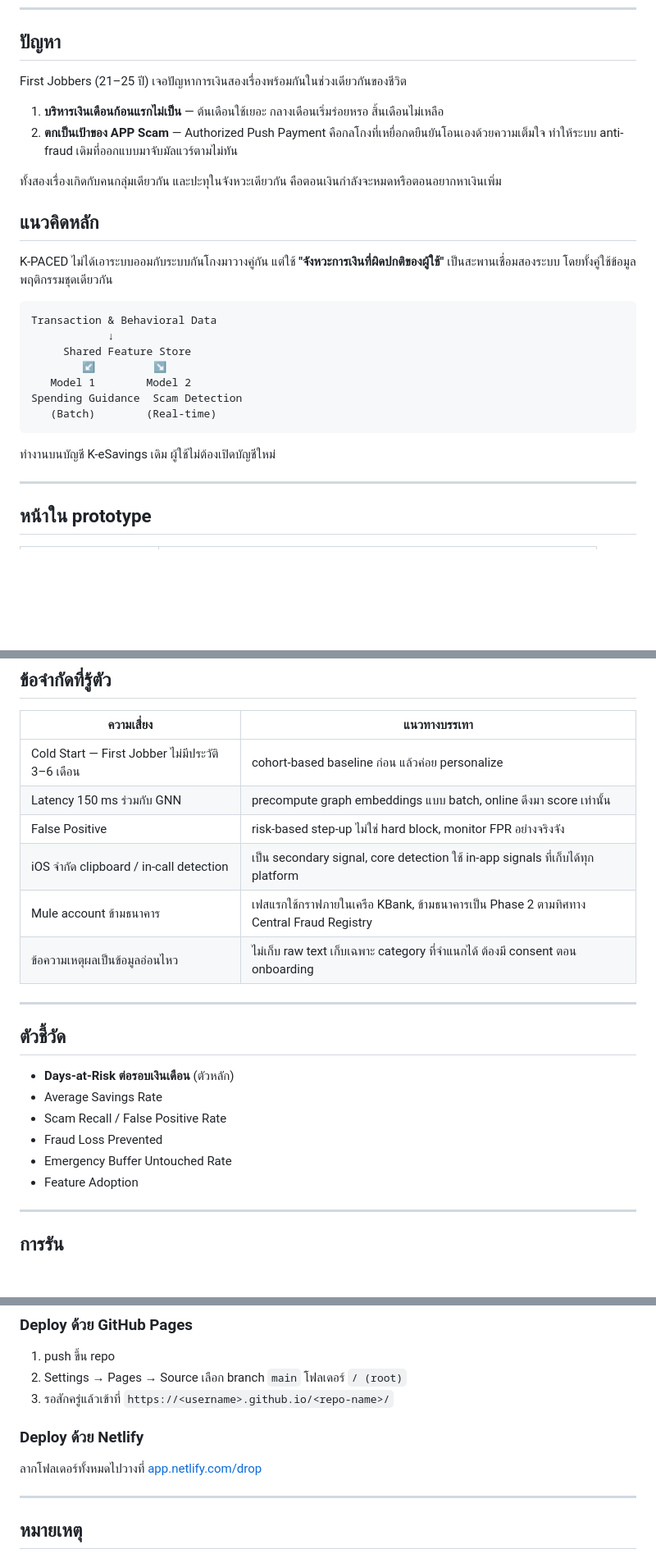
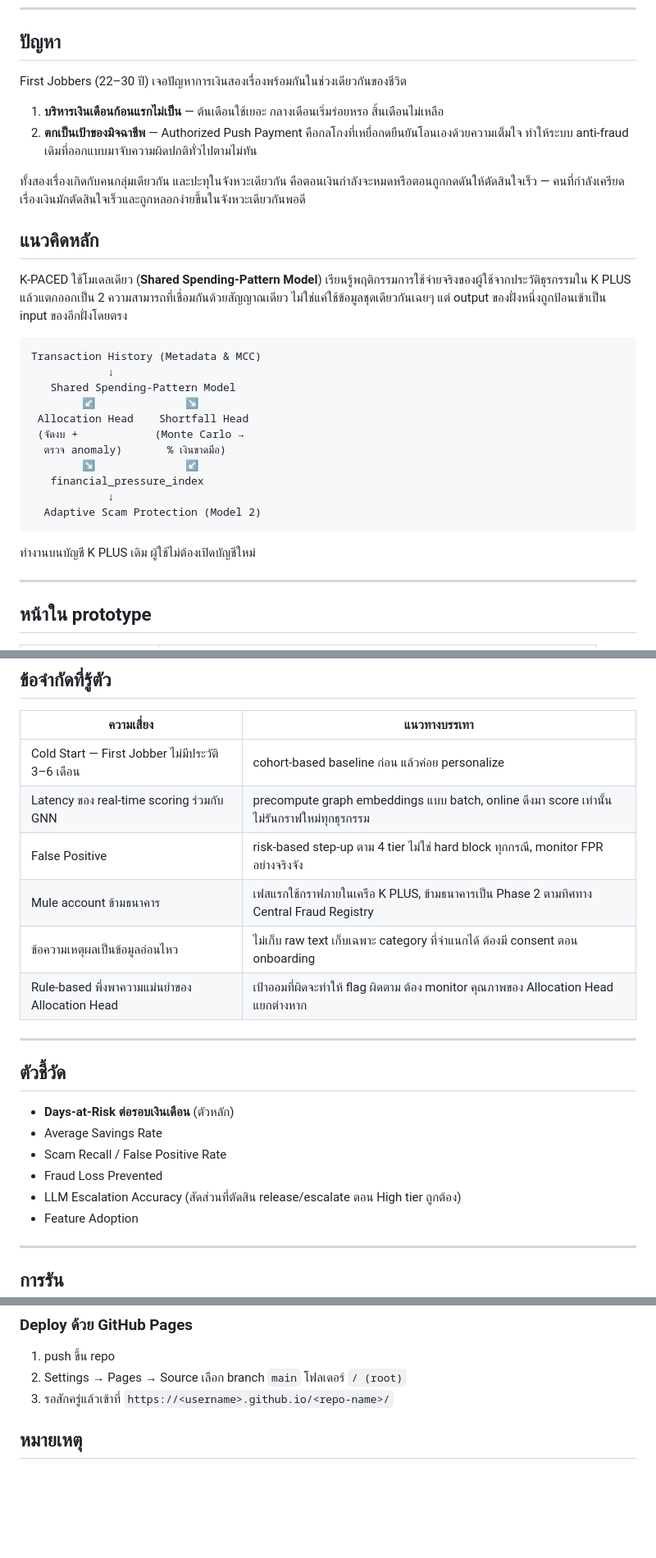
Before and after one commit to Alongkron1234/K-Paced-Demo, a Markdown page: README.md, 3 parts joined by grey strips. Shown at 82% size. Drawn GitHub-style; blank space fills up the shorter version.

````diff
--- a/README.md
+++ b/README.md
@@ -10,28 +10,32 @@ Prototype สำหรับ KBTG Kampus Hackathon 2026 — Track 2: Data Scienc
 
 ## ปัญหา
 
-First Jobbers (21–25 ปี) เจอปัญหาการเงินสองเรื่องพร้อมกันในช่วงเดียวกันของชีวิต
+First Jobbers (22–30 ปี) เจอปัญหาการเงินสองเรื่องพร้อมกันในช่วงเดียวกันของชีวิต
 
 1. **บริหารเงินเดือนก้อนแรกไม่เป็น** — ต้นเดือนใช้เยอะ กลางเดือนเริ่มร่อยหรอ สิ้นเดือนไม่เหลือ
-2. **ตกเป็นเป้าของ APP Scam** — Authorized Push Payment คือกลโกงที่เหยื่อกดยืนยันโอนเองด้วยความเต็มใจ ทำให้ระบบ anti-fraud เดิมที่ออกแบบมาจับมัลแวร์ตามไม่ทัน
+2. **ตกเป็นเป้าของมิจฉาชีพ** — Authorized Push Payment คือกลโกงที่เหยื่อกดยืนยันโอนเองด้วยความเต็มใจ ทำให้ระบบ anti-fraud เดิมที่ออกแบบมาจับความผิดปกติทั่วไปตามไม่ทัน
 
-ทั้งสองเรื่องเกิดกับคนกลุ่มเดียวกัน และปะทุในจังหวะเดียวกัน คือตอนเงินกำลังจะหมดหรือตอนอยากหาเงินเพิ่ม
+ทั้งสองเรื่องเกิดกับคนกลุ่มเดียวกัน และปะทุในจังหวะเดียวกัน คือตอนเงินกำลังจะหมดหรือตอนถูกกดดันให้ตัดสินใจเร็ว — คนที่กำลังเครียดเรื่องเงินมักตัดสินใจเร็วและถูกหลอกง่ายขึ้นในจังหวะเดียวกันพอดี
 
 ## แนวคิดหลัก
 
-K-PACED ไม่ได้เอาระบบออมกับระบบกันโกงมาวางคู่กัน แต่ใช้ **"จังหวะการเงินที่ผิดปกติของผู้ใช้"** เป็นสะพานเชื่อมสองระบบ โดยทั้งคู่ใช้ข้อมูลพฤติกรรมชุดเดียวกัน
+K-PACED ใช้โมเดลเดียว (**Shared Spending-Pattern Model**) เรียนรู้พฤติกรรมการใช้จ่ายจริงของผู้ใช้จากประวัติธุรกรรมใน K PLUS แล้วแตกออกเป็น 2 ความสามารถที่เชื่อมกันด้วยสัญญาณเดียว ไม่ใช่แค่ใช้ข้อมูลชุดเดียวกันเฉยๆ แต่ output ของฝั่งหนึ่งถูกป้อนเข้าเป็น input ของอีกฝั่งโดยตรง
 
 ```
-Transaction & Behavioral Data
+Transaction History (Metadata & MCC)
             ↓
-     Shared Feature Store
-        ↙         ↘
-   Model 1        Model 2
-Spending Guidance  Scam Detection
-   (Batch)        (Real-time)
+   Shared Spending-Pattern Model
+        ↙              ↘
+ Allocation Head    Shortfall Head
+ (จัดงบ +            (Monte Carlo →
+  ตรวจ anomaly)       % เงินขาดมือ)
+        ↘              ↙
+   financial_pressure_index
+            ↓
+  Adaptive Scam Protection (Model 2)
 ```
 
-ทำงานบนบัญชี K-eSavings เดิม ผู้ใช้ไม่ต้องเปิดบัญชีใหม่
+ทำงานบนบัญชี K PLUS เดิม ผู้ใช้ไม่ต้องเปิดบัญชีใหม่
 
 ---
 
@@ -107,11 +110,11 @@ Dual-Trigger เป็นตัวปลุกแบบเบา ไม่ใช
 | ความเสี่ยง | แนวทางบรรเทา |
 |---|---|
 | Cold Start — First Jobber ไม่มีประวัติ 3–6 เดือน | cohort-based baseline ก่อน แล้วค่อย personalize |
-| Latency 150 ms ร่วมกับ GNN | precompute graph embeddings แบบ batch, online ดึงมา score เท่านั้น |
-| False Positive | risk-based step-up ไม่ใช่ hard block, monitor FPR อย่างจริงจัง |
-| iOS จำกัด clipboard / in-call detection | เป็น secondary signal, core detection ใช้ in-app signals ที่เก็บได้ทุก platform |
-| Mule account ข้ามธนาคาร | เฟสแรกใช้กราฟภายในเครือ KBank, ข้ามธนาคารเป็น Phase 2 ตามทิศทาง Central Fraud Registry |
+| Latency ของ real-time scoring ร่วมกับ GNN | precompute graph embeddings แบบ batch, online ดึงมา score เท่านั้น ไม่รันกราฟใหม่ทุกธุรกรรม |
+| False Positive | risk-based step-up ตาม 4 tier ไม่ใช่ hard block ทุกกรณี, monitor FPR อย่างจริงจัง |
+| Mule account ข้ามธนาคาร | เฟสแรกใช้กราฟภายในเครือ K PLUS, ข้ามธนาคารเป็น Phase 2 ตามทิศทาง Central Fraud Registry |
 | ข้อความเหตุผลเป็นข้อมูลอ่อนไหว | ไม่เก็บ raw text เก็บเฉพาะ category ที่จำแนกได้ ต้องมี consent ตอน onboarding |
+| Rule-based พึ่งพาความแม่นยำของ Allocation Head | เป้าออมที่ผิดจะทำให้ flag ผิดตาม ต้อง monitor คุณภาพของ Allocation Head แยกต่างหาก |
 
 ---
 
@@ -121,7 +124,7 @@ Dual-Trigger เป็นตัวปลุกแบบเบา ไม่ใช
 - Average Savings Rate
 - Scam Recall / False Positive Rate
 - Fraud Loss Prevented
-- Emergency Buffer Untouched Rate
+- LLM Escalation Accuracy (สัดส่วนที่ตัดสิน release/escalate ตอน High tier ถูกต้อง)
 - Feature Adoption
 
 ---
@@ -142,11 +145,7 @@ open index.html
 2. Settings → Pages → Source เลือก branch `main` โฟลเดอร์ `/ (root)`
 3. รอสักครู่แล้วเข้าที่ `https://<username>.github.io/<repo-name>/`
 
-### Deploy ด้วย Netlify
 
-ลากโฟลเดอร์ทั้งหมดไปวางที่ [app.netlify.com/drop](https://app.netlify.com/drop)
-
----
 
 ## หมายเหตุ
 
````
Also changed, not shown: other parts of README.md (+28 -29 lines).
